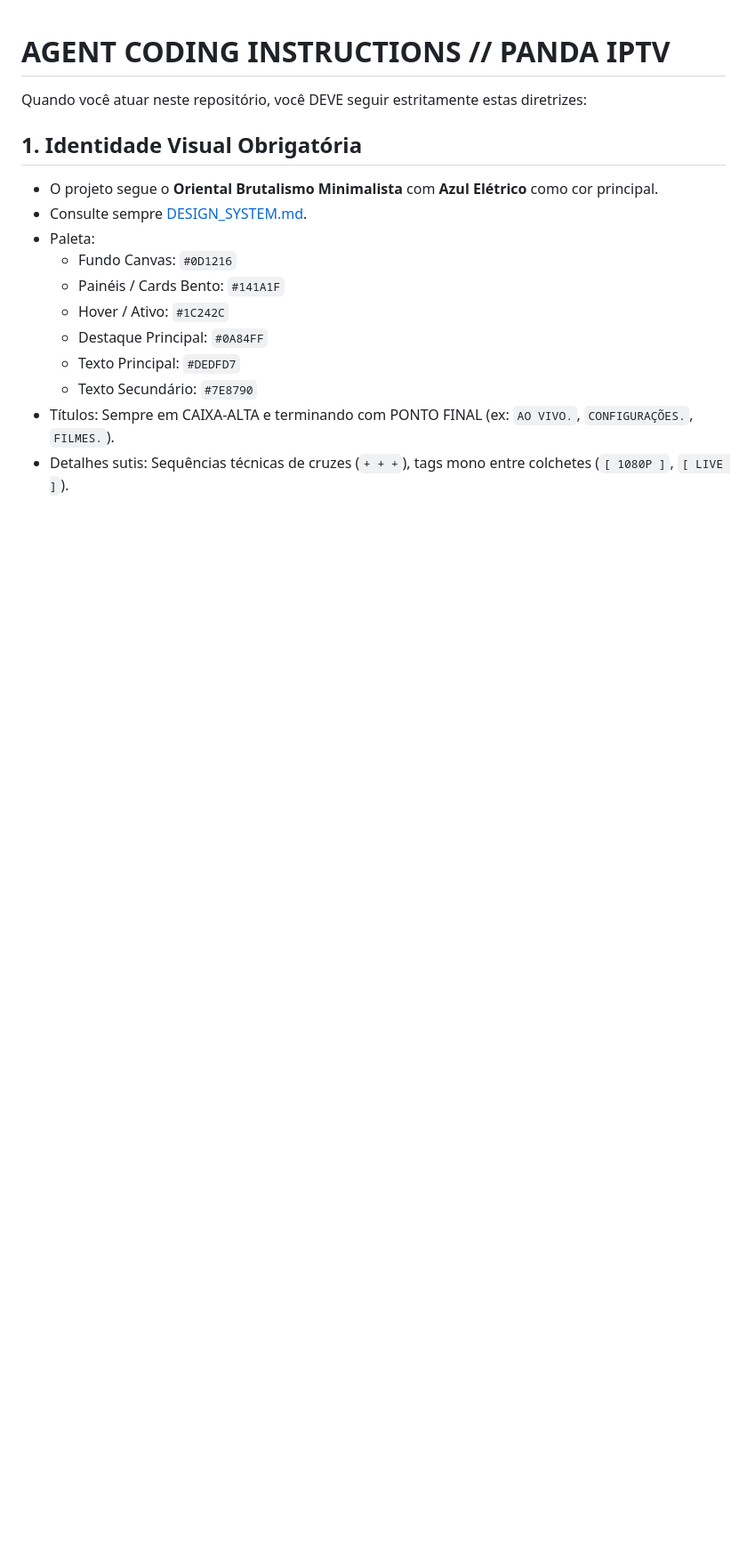
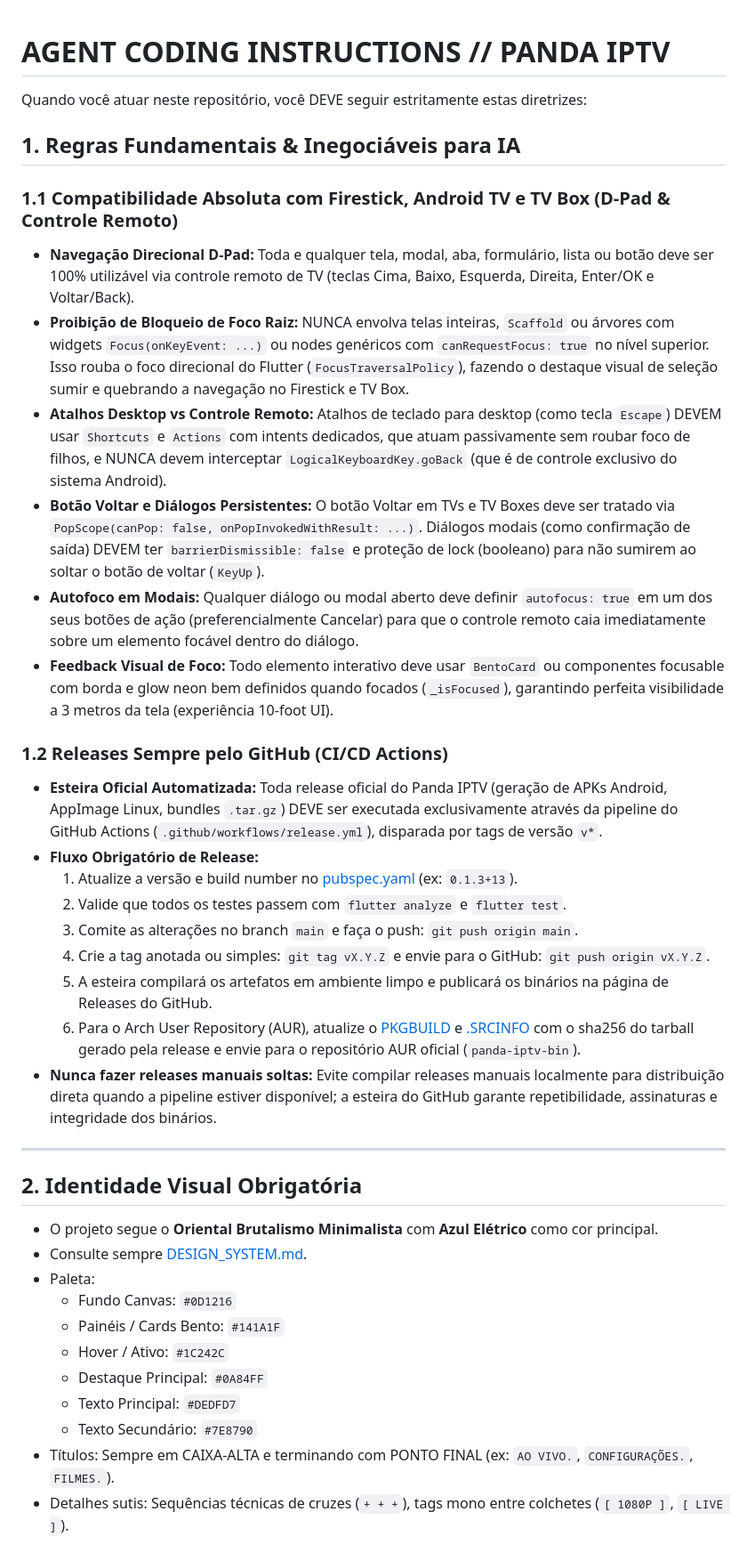
Before and after one commit to satodu/panda-iptv, a Markdown page: AGENTS.md, the part around one of its changes. Shown at 89% size. GitHub-like rendering; blank space fills up the shorter version.

Commit message:
docs(agents): add mandatory AI rules for TV D-pad compatibility and GitHub release pipeline

```diff
--- a/AGENTS.md
+++ b/AGENTS.md
@@ -2,7 +2,30 @@
 
 Quando você atuar neste repositório, você DEVE seguir estritamente estas diretrizes:
 
-## 1. Identidade Visual Obrigatória
+## 1. Regras Fundamentais & Inegociáveis para IA
+
+### 1.1 Compatibilidade Absoluta com Firestick, Android TV e TV Box (D-Pad & Controle Remoto)
+- **Navegação Direcional D-Pad:** Toda e qualquer tela, modal, aba, formulário, lista ou botão deve ser 100% utilizável via controle remoto de TV (teclas Cima, Baixo, Esquerda, Direita, Enter/OK e Voltar/Back).
+- **Proibição de Bloqueio de Foco Raiz:** NUNCA envolva telas inteiras, `Scaffold` ou árvores com widgets `Focus(onKeyEvent: ...)` ou nodes genéricos com `canRequestFocus: true` no nível superior. Isso rouba o foco direcional do Flutter (`FocusTraversalPolicy`), fazendo o destaque visual de seleção sumir e quebrando a navegação no Firestick e TV Box.
+- **Atalhos Desktop vs Controle Remoto:** Atalhos de teclado para desktop (como tecla `Escape`) DEVEM usar `Shortcuts` e `Actions` com intents dedicados, que atuam passivamente sem roubar foco de filhos, e NUNCA devem interceptar `LogicalKeyboardKey.goBack` (que é de controle exclusivo do sistema Android).
+- **Botão Voltar e Diálogos Persistentes:** O botão Voltar em TVs e TV Boxes deve ser tratado via `PopScope(canPop: false, onPopInvokedWithResult: ...)`. Diálogos modais (como confirmação de saída) DEVEM ter `barrierDismissible: false` e proteção de lock (booleano) para não sumirem ao soltar o botão de voltar (`KeyUp`).
+- **Autofoco em Modais:** Qualquer diálogo ou modal aberto deve definir `autofocus: true` em um dos seus botões de ação (preferencialmente Cancelar) para que o controle remoto caia imediatamente sobre um elemento focável dentro do diálogo.
+- **Feedback Visual de Foco:** Todo elemento interativo deve usar `BentoCard` ou componentes focusable com borda e glow neon bem definidos quando focados (`_isFocused`), garantindo perfeita visibilidade a 3 metros da tela (experiência 10-foot UI).
+
+### 1.2 Releases Sempre pelo GitHub (CI/CD Actions)
+- **Esteira Oficial Automatizada:** Toda release oficial do Panda IPTV (geração de APKs Android, AppImage Linux, bundles `.tar.gz`) DEVE ser executada exclusivamente através da pipeline do GitHub Actions (`.github/workflows/release.yml`), disparada por tags de versão `v*`.
+- **Fluxo Obrigatório de Release:**
+  1. Atualize a versão e build number no [pubspec.yaml](file:///run/media/panda/panda/Projects/satodu/panda-iptv/pubspec.yaml) (ex: `0.1.3+13`).
+  2. Valide que todos os testes passem com `flutter analyze` e `flutter test`.
+  3. Comite as alterações no branch `main` e faça o push: `git push origin main`.
+  4. Crie a tag anotada ou simples: `git tag vX.Y.Z` e envie para o GitHub: `git push origin vX.Y.Z`.
+  5. A esteira compilará os artefatos em ambiente limpo e publicará os binários na página de Releases do GitHub.
+  6. Para o Arch User Repository (AUR), atualize o [PKGBUILD](file:///run/media/panda/panda/Projects/satodu/panda-iptv/packaging/aur/PKGBUILD) e [.SRCINFO](file:///run/media/panda/panda/Projects/satodu/panda-iptv/packaging/aur/.SRCINFO) com o sha256 do tarball gerado pela release e envie para o repositório AUR oficial (`panda-iptv-bin`).
+- **Nunca fazer releases manuais soltas:** Evite compilar releases manuais localmente para distribuição direta quando a pipeline estiver disponível; a esteira do GitHub garante repetibilidade, assinaturas e integridade dos binários.
+
+---
+
+## 2. Identidade Visual Obrigatória
 - O projeto segue o **Oriental Brutalismo Minimalista** com **Azul Elétrico** como cor principal.
 - Consulte sempre [DESIGN_SYSTEM.md](file:///run/media/panda/panda/Projects/satodu/panda-iptv/DESIGN_SYSTEM.md).
 - Paleta:
```
Also changed, not shown: other parts of AGENTS.md (+4 -4 lines).
